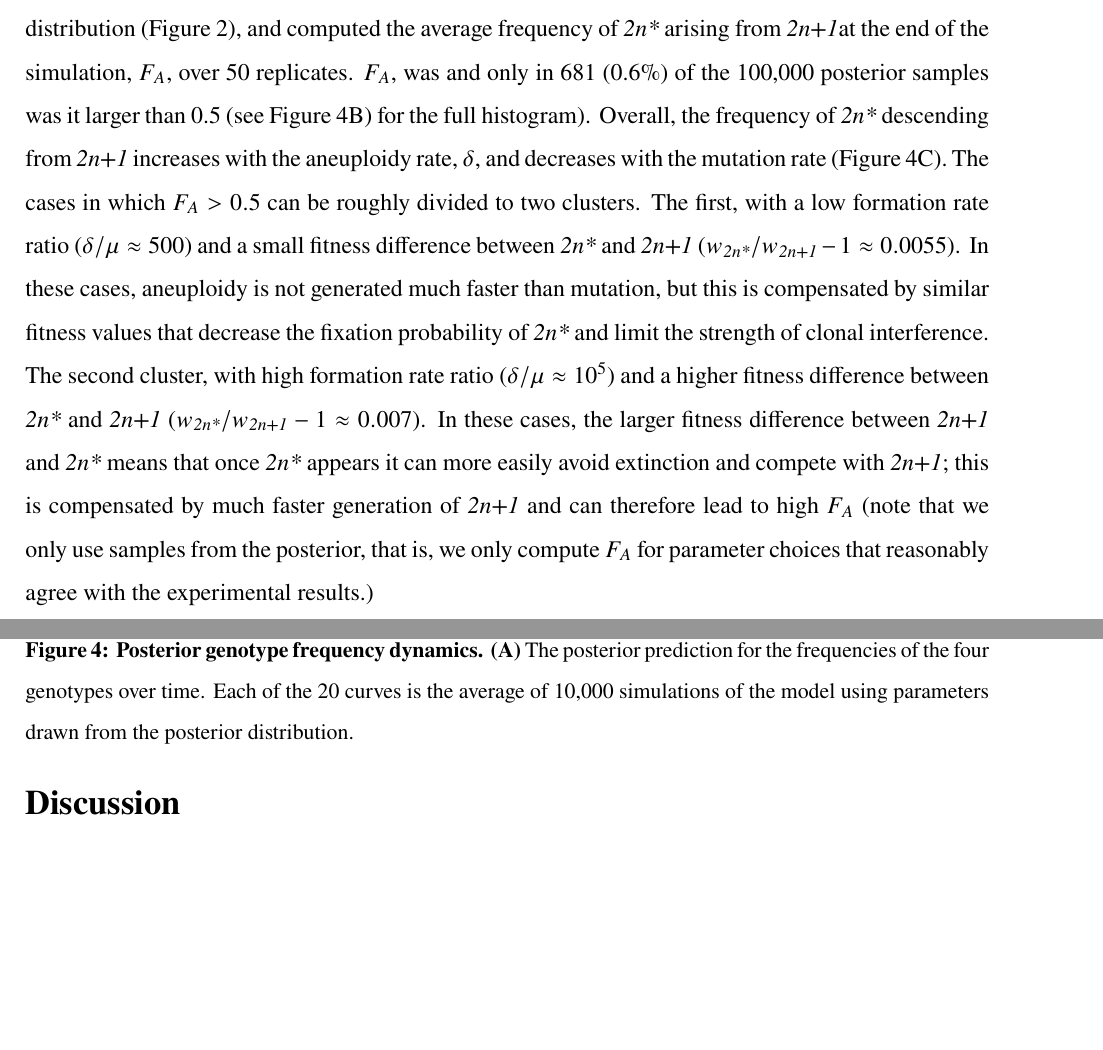
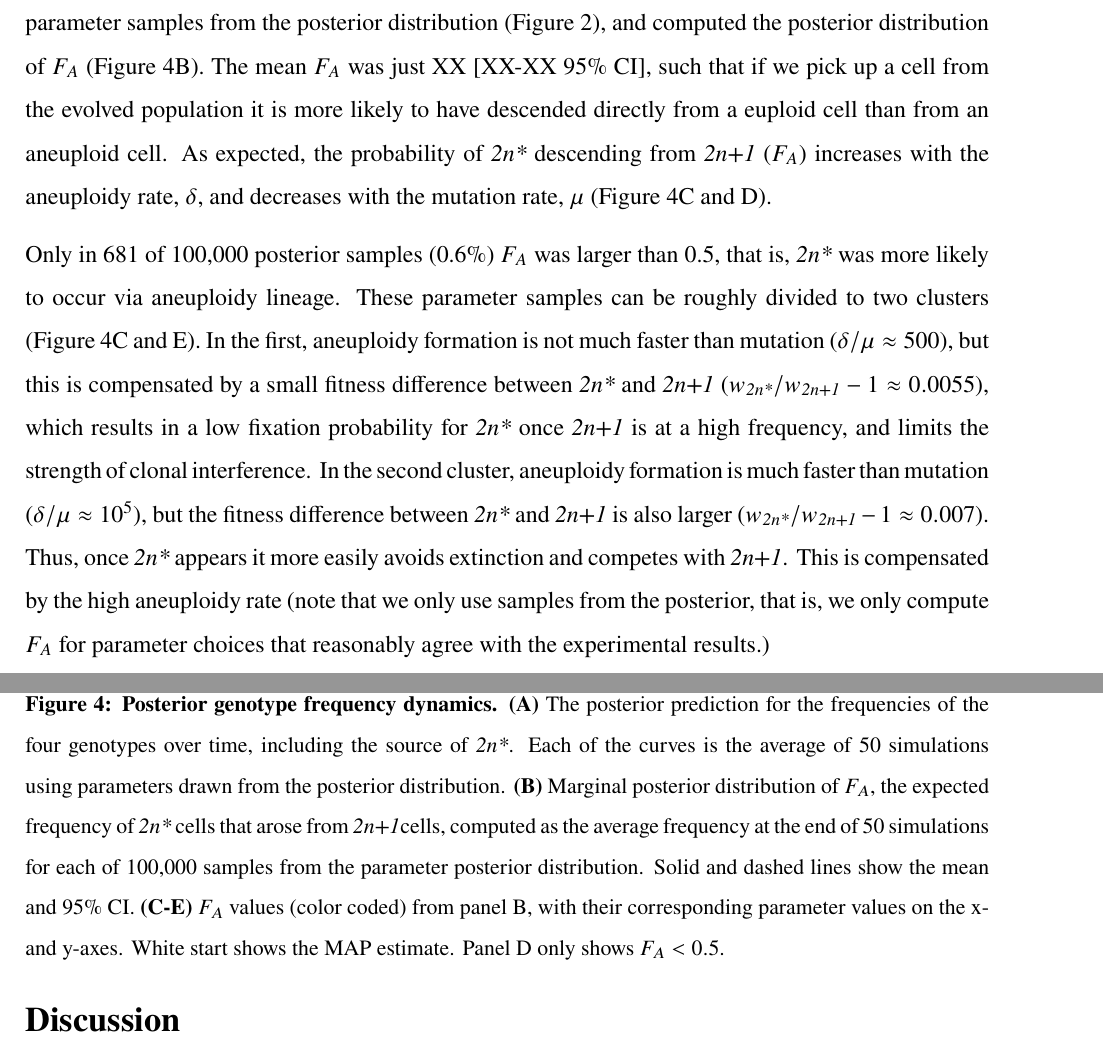
Before and after one commit to yoavram-lab/Heatrisomy, a LaTeX paper (ms/ms.tex): two parts of pages 12 and 13 of 29, joined at a grey line, cut at the place of the change, the shorter picture padded with empty space. Compiled offline with pdfLaTeX.

Commit message:
revised new results section

```diff
--- a/ms/ms.tex
+++ b/ms/ms.tex
@@ -414,10 +409,0 @@ of \eumt\ cells are descendant of \euwt\ cells and arose via direct mutation, de
-This finding is not unique to the MAP parameter estimate.
-We simulated genotype frequency dynamics using 100,000 parameter samples from the posterior distribution (\Cref{fig:posterior}), and computed the average frequency of \eumt\ arising from \anwt at the end of the simulation, $F_A$, over 50 replicates.
-$F_A$, was % TODO add number
-and only in 681 (0.6\%) of the 100,000 posterior samples was it larger than 0.5
-(see \Cref{fig:ppc-plot}B) for the full histogram).
-Overall, the frequency of \eumt\ descending from \anwt\ increases with the aneuploidy rate, $\delta$, and decreases with the mutation rate (\Cref{fig:ppc-plot}C).
-The cases in which $F_A>0.5$ can be roughly divided to two clusters.
-The first, with a low formation rate ratio ($\delta/\mu \approx 500$) and a small fitness difference between \eumt\ and \anwt\ ($w_{\eumt}/w_{\anwt}-1 \approx 0.0055$). In these cases, aneuploidy is not generated much faster than mutation, but this is compensated by similar fitness values that decrease the fixation probability of \eumt\ and limit the strength of clonal interference.
-The second cluster, with high formation rate ratio ($\delta/\mu \approx 10^5$) and a higher fitness difference between \eumt\ and \anwt\ ($w_{\eumt}/w_{\anwt}-1 \approx 0.007$).
-In these cases, the larger fitness difference between \anwt\ and \eumt\ means that once \eumt\ appears it can more easily avoid extinction and compete with \anwt; this is compensated by much faster generation of \anwt\ and can therefore lead to high $F_A$ (note that we only use samples from the posterior, that is, we only compute $F_A$ for parameter choices that reasonably agree with the experimental results.)
@@ -425,5 +420,14 @@ In these cases, the larger fitness difference between \anwt\ and \eumt\ means th
+We simulated genotype frequency dynamics using parameter samples from the posterior distribution (\Cref{fig:posterior}), and computed the posterior distribution of $F_A$ (\Cref{fig:ppc-plot}B).
+The mean $F_A$ was just XX [XX-XX 95\% CI], % TODO add number
+such that if we pick up a cell from the evolved population it is more likely to have descended directly from a euploid cell than from an aneuploid cell.
+As expected, the probability of \eumt\ descending from \anwt\ ($F_A$) increases with the aneuploidy rate, $\delta$, and decreases with the mutation rate, $\mu$ (\Cref{fig:ppc-plot}C and D).
 
-%
+Only in 681 of 100,000 posterior samples (0.6\%) $F_A$ was  larger than 0.5, that is, \eumt\ was more likely to occur via aneuploidy lineage.
+These parameter samples can be roughly divided to two clusters (\Cref{fig:ppc-plot}C and E).
+In the first, aneuploidy formation is not much faster than mutation ($\delta/\mu \approx 500$), but this is compensated by a small fitness difference between \eumt\ and \anwt\ ($w_{\eumt}/w_{\anwt}-1 \approx 0.0055$), which results in a low fixation probability for \eumt\ once \anwt\ is at a high frequency, and limits the strength of clonal interference.
+In the second cluster, aneuploidy formation is much faster than mutation ($\delta/\mu \approx 10^5$), but the fitness difference between \eumt\ and \anwt\ is also larger ($w_{\eumt}/w_{\anwt}-1 \approx 0.007$).
+Thus, once \eumt\ appears it more easily avoids extinction and competes with \anwt. This is compensated by the high aneuploidy rate (note that we only use samples from the posterior, that is, we only compute $F_A$ for parameter choices that reasonably agree with the experimental results.)
+
 
 % Fig dynamics
 \begin{figure}[h!]
@@ -451,12 +455,12 @@ In these cases, the larger fitness difference between \anwt\ and \eumt\ means th
   \end{subfigure}
   \caption{
     \textbf{Posterior genotype frequency dynamics.}
-    \textbf{(A)} The posterior prediction for the frequencies of the four genotypes over time. Each of the 20 curves is the average of 10,000 simulations of the model using parameters drawn from the posterior distribution.
+    \textbf{(A)} The posterior prediction for the frequencies of the four genotypes over time, including the source of \eumt. Each of the curves is the average of 50 simulations  using parameters drawn from the posterior distribution. % TODO check if true
+    \textbf{(B)} Marginal posterior distribution of $F_A$, the expected frequency of \eumt\ cells that arose from \anwt cells, computed as the average frequency at the end of 50 simulations for each of 100,000 samples from the parameter posterior distribution. Solid and dashed lines show the mean and 95\% CI.
+	\textbf{(C-E)} $F_A$ values (color coded) from panel B, with their corresponding parameter values on the x- and y-axes. White start shows the MAP estimate. Panel D only shows $F_A<0.5$.
      }
   \label{fig:ppc-plot}
 \end{figure}
-
-
 
 
 \pagebreak
```
Also changed, not shown: ms/ms.tex (19 more changed lines).
